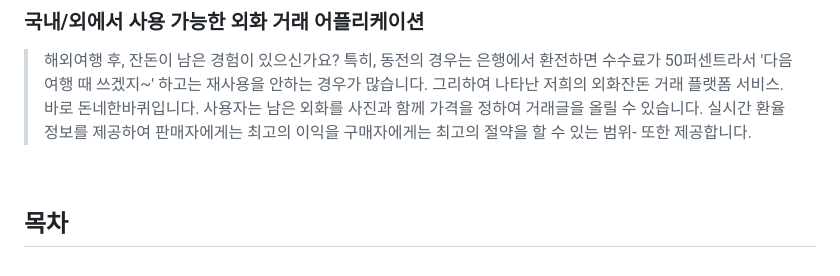
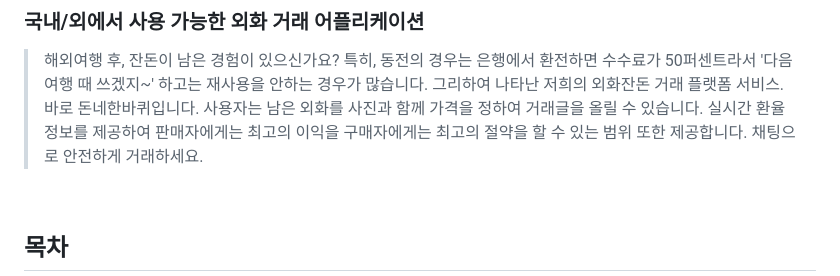
Before and after one commit to Donne-All-Around/DonneAllAround, a Markdown page: README.md, the part around the change. GitHub-like rendering.

```diff
--- a/README.md
+++ b/README.md
@@ -1,7 +1,7 @@
 # 돈네한바퀴
 ### 국내/외에서 사용 가능한 외화 거래 어플리케이션
 >  해외여행 후, 잔돈이 남은 경험이 있으신가요? 특히, 동전의 경우는 은행에서 환전하면 수수료가 50퍼센트라서 '다음 여행 때 쓰겠지~' 하고는 재사용을 안하는 경우가 많습니다. 그리하여 나타난 저희의 외화잔돈 거래 플랫폼 서비스. 바로 돈네한바퀴입니다.
- 사용자는 남은 외화를 사진과 함께 가격을 정하여 거래글을 올릴 수 있습니다. 실시간 환율 정보를 제공하여 판매자에게는 최고의 이익을 구매자에게는 최고의 절약을 할 수 있는 범위- 또한 제공합니다.
+ 사용자는 남은 외화를 사진과 함께 가격을 정하여 거래글을 올릴 수 있습니다. 실시간 환율 정보를 제공하여 판매자에게는 최고의 이익을 구매자에게는 최고의 절약을 할 수 있는 범위 또한 제공합니다. 채팅으로 안전하게 거래하세요.
 
 
 <br>
```
